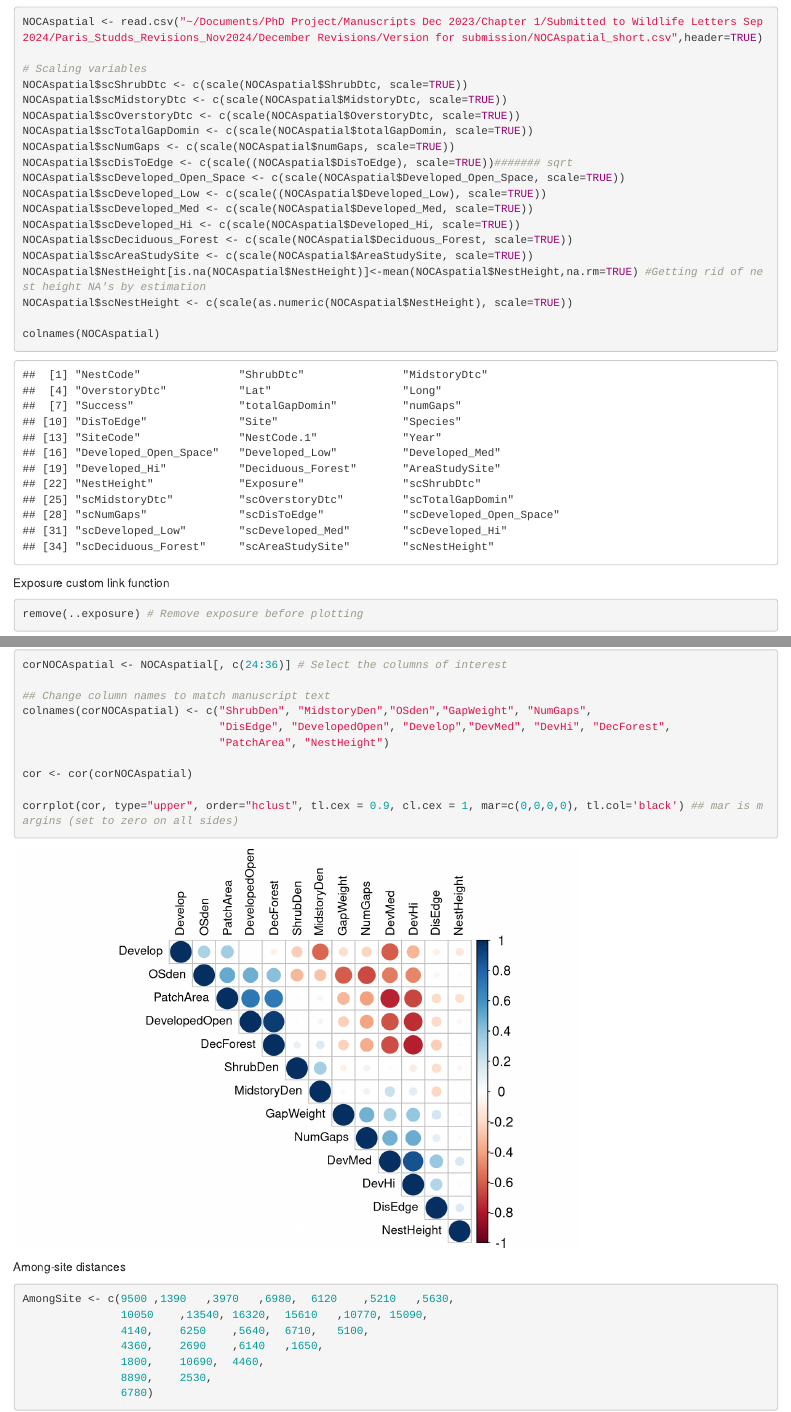
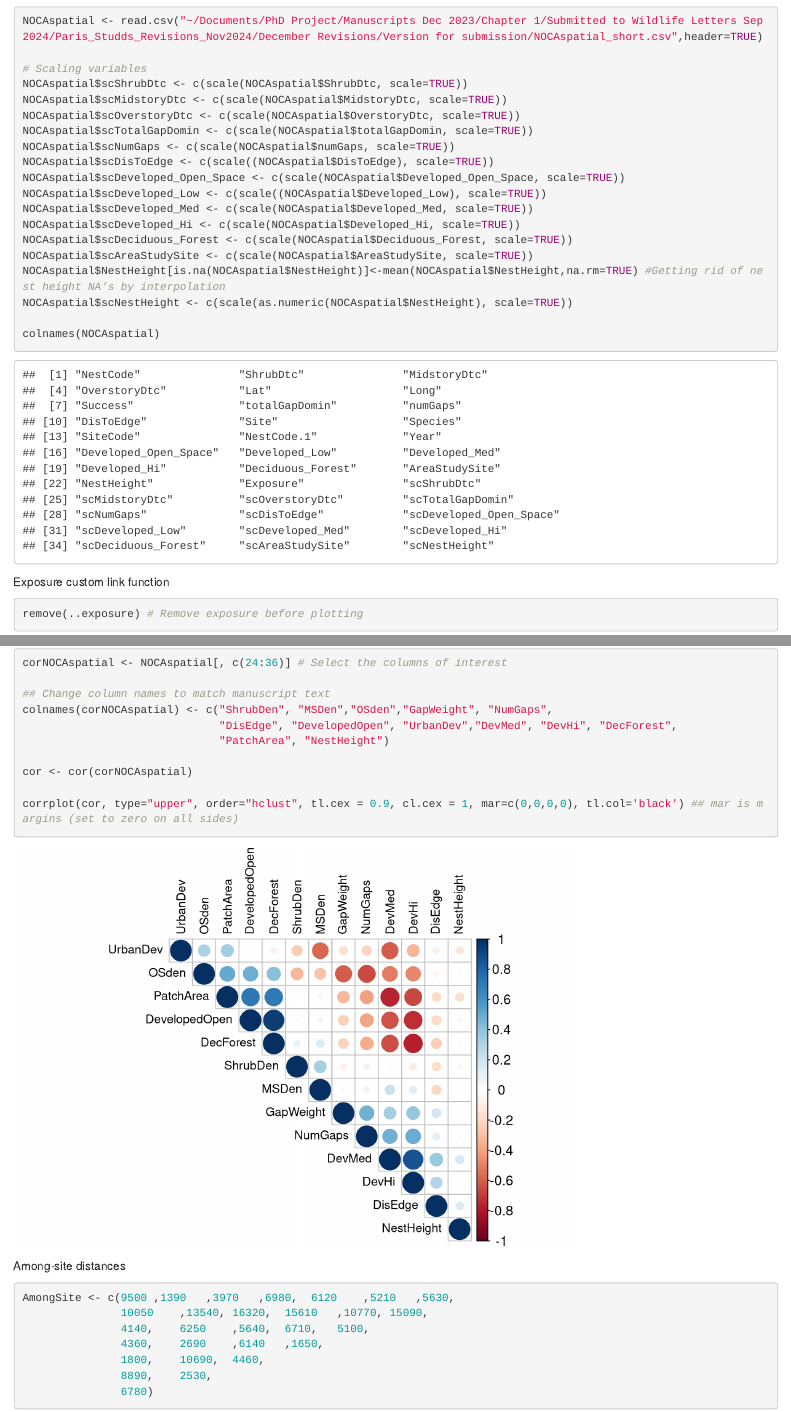
Before and after one commit to OhadParis/Cardinal.NestSuccess, an R Markdown document (WL_Analyses_Dec2024.Rmd): the page in a window 1100 px wide, from 910 px down before the commit and from 870 px down after it, so that both start at the same text, and a second part further down, joined at a grey line. Rendered offline with R 4.5, knitr and Pandoc, with nearby package versions; some code elsewhere in the file could not run offline.

Commit message:
Add files via upload

```diff
--- a/WL_Analyses_Dec2024.Rmd
+++ b/WL_Analyses_Dec2024.Rmd
@@ -30,14 +29,14 @@ NOCAspatial$scMidstoryDtc <- c(scale(NOCAspatial$MidstoryDtc, scale=TRUE))
 NOCAspatial$scOverstoryDtc <- c(scale(NOCAspatial$OverstoryDtc, scale=TRUE))
 NOCAspatial$scTotalGapDomin <- c(scale(NOCAspatial$totalGapDomin, scale=TRUE))
 NOCAspatial$scNumGaps <- c(scale(NOCAspatial$numGaps, scale=TRUE))
-NOCAspatial$scDisToEdge <- c(scale((NOCAspatial$DisToEdge), scale=TRUE))####### sqrt
+NOCAspatial$scDisToEdge <- c(scale((NOCAspatial$DisToEdge), scale=TRUE))
 NOCAspatial$scDeveloped_Open_Space <- c(scale(NOCAspatial$Developed_Open_Space, scale=TRUE))
 NOCAspatial$scDeveloped_Low <- c(scale((NOCAspatial$Developed_Low), scale=TRUE))
 NOCAspatial$scDeveloped_Med <- c(scale(NOCAspatial$Developed_Med, scale=TRUE))
 NOCAspatial$scDeveloped_Hi <- c(scale(NOCAspatial$Developed_Hi, scale=TRUE))
 NOCAspatial$scDeciduous_Forest <- c(scale(NOCAspatial$Deciduous_Forest, scale=TRUE))
 NOCAspatial$scAreaStudySite <- c(scale(NOCAspatial$AreaStudySite, scale=TRUE))
-NOCAspatial$NestHeight[is.na(NOCAspatial$NestHeight)]<-mean(NOCAspatial$NestHeight,na.rm=TRUE) #Getting rid of nest height NA's by estimation
+NOCAspatial$NestHeight[is.na(NOCAspatial$NestHeight)]<-mean(NOCAspatial$NestHeight,na.rm=TRUE) #Getting rid of nest height NA's by interpolation
 NOCAspatial$scNestHeight <- c(scale(as.numeric(NOCAspatial$NestHeight), scale=TRUE))
 
 colnames(NOCAspatial)
@@ -259,8 +257,8 @@ colnames(NOCAspatial)
 corNOCAspatial <- NOCAspatial[, c(24:36)] # Select the columns of interest
 
 ## Change column names to match manuscript text
-colnames(corNOCAspatial) <- c("ShrubDen", "MidstoryDen","OSden","GapWeight", "NumGaps",
-                              "DisEdge", "DevelopedOpen", "Develop","DevMed", "DevHi", "DecForest",
+colnames(corNOCAspatial) <- c("ShrubDen", "MSDen","OSden","GapWeight", "NumGaps",
+                              "DisEdge", "DevelopedOpen", "UrbanDev","DevMed", "DevHi", "DecForest",
                               "PatchArea", "NestHeight")
 
 cor <- cor(corNOCAspatial)
```
Also changed, not shown: WL_Analyses_Dec2024.Rmd (8 more changed lines).
